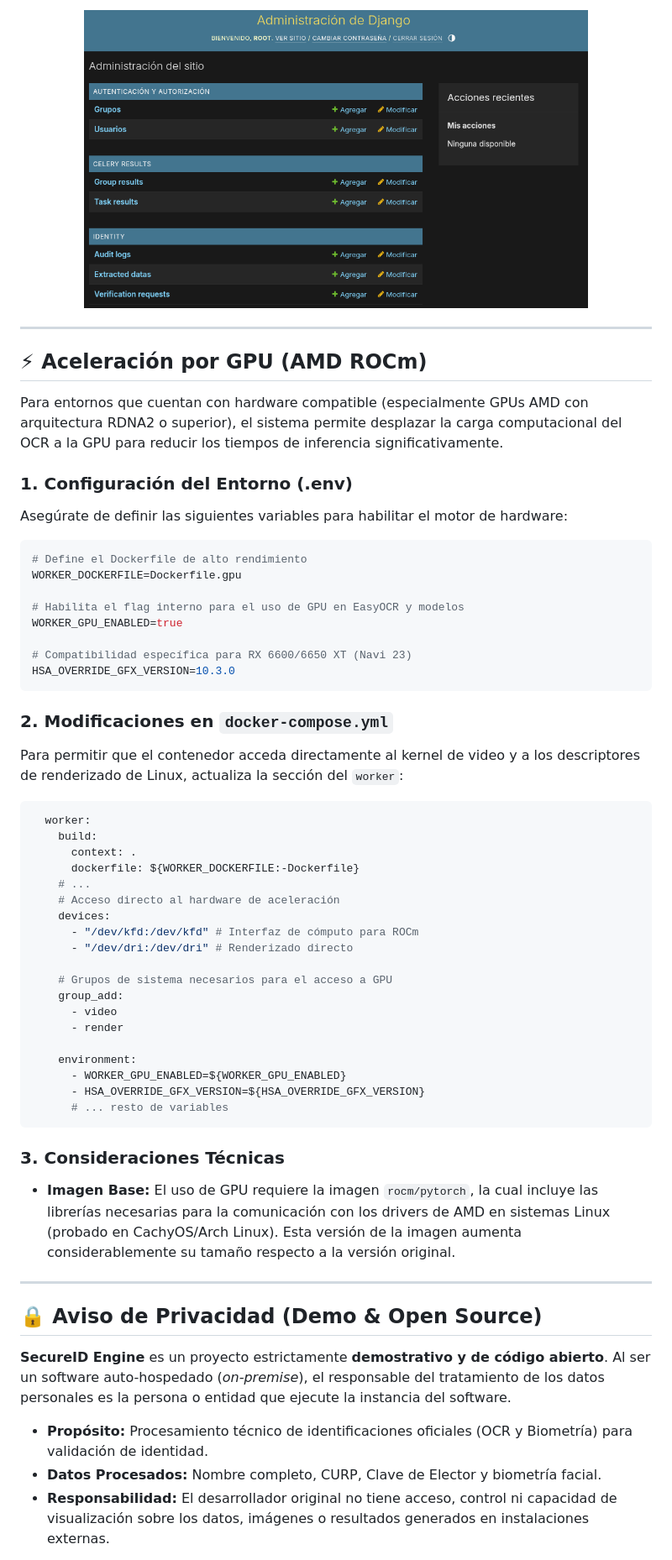
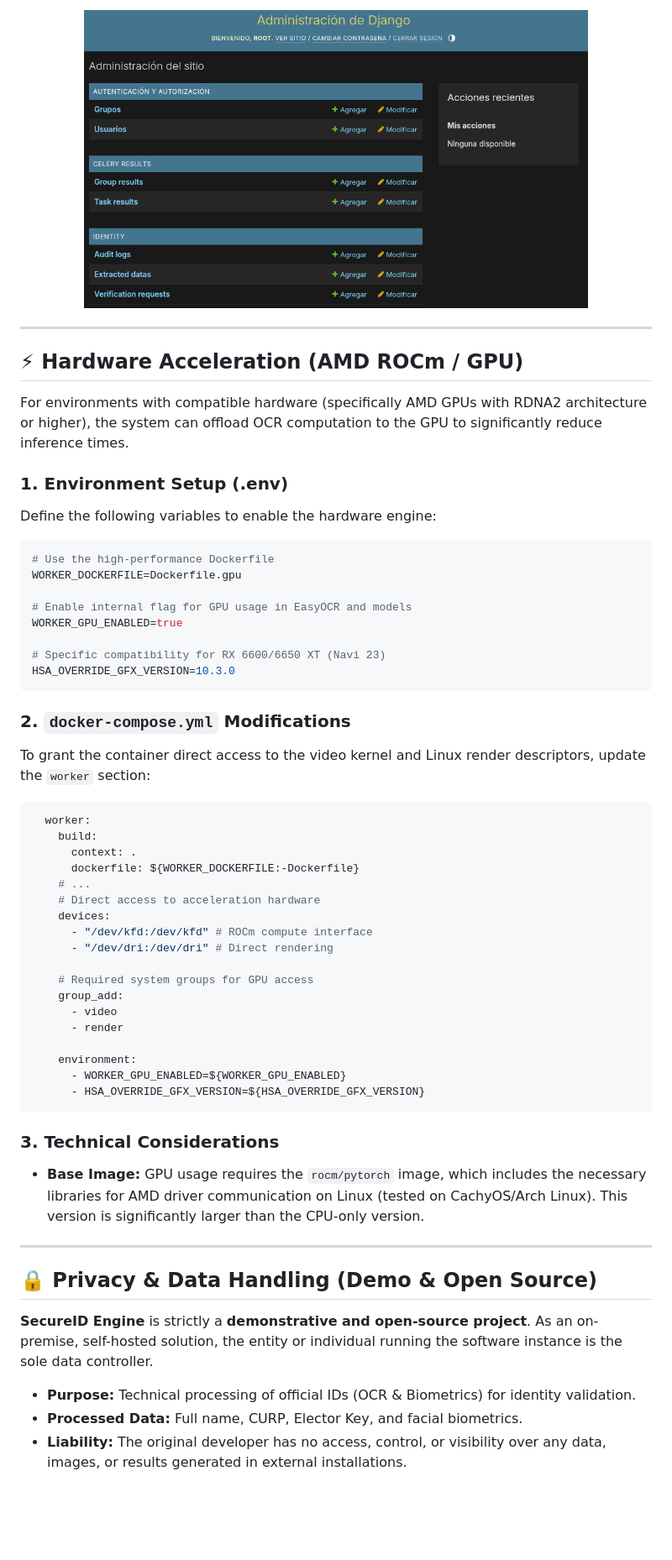
Before and after one commit to nowhereOnce/secureid-api, a Markdown page: README.md, the part around one of its changes. Shown at 84% size. Drawn GitHub-style; blank space fills up the shorter version.

````diff
--- a/README.md
+++ b/README.md
@@ -127,26 +130,26 @@ docker compose exec web python manage.py createsuperuser
 
 ---
 
-## ⚡ Aceleración por GPU (AMD ROCm)
+## ⚡ Hardware Acceleration (AMD ROCm / GPU)
 
-Para entornos que cuentan con hardware compatible (especialmente GPUs AMD con arquitectura RDNA2 o superior), el sistema permite desplazar la carga computacional del OCR a la GPU para reducir los tiempos de inferencia significativamente.
+For environments with compatible hardware (specifically AMD GPUs with RDNA2 architecture or higher), the system can offload OCR computation to the GPU to significantly reduce inference times.
 
-### 1. Configuración del Entorno (.env)
-Asegúrate de definir las siguientes variables para habilitar el motor de hardware:
+### 1. Environment Setup (.env)
+Define the following variables to enable the hardware engine:
 
 ```env
-# Define el Dockerfile de alto rendimiento
+# Use the high-performance Dockerfile
 WORKER_DOCKERFILE=Dockerfile.gpu
 
-# Habilita el flag interno para el uso de GPU en EasyOCR y modelos
+# Enable internal flag for GPU usage in EasyOCR and models
 WORKER_GPU_ENABLED=true
 
-# Compatibilidad específica para RX 6600/6650 XT (Navi 23)
+# Specific compatibility for RX 6600/6650 XT (Navi 23)
 HSA_OVERRIDE_GFX_VERSION=10.3.0
 ```
 
-### 2. Modificaciones en `docker-compose.yml`
-Para permitir que el contenedor acceda directamente al kernel de video y a los descriptores de renderizado de Linux, actualiza la sección del `worker`:
+### 2. `docker-compose.yml` Modifications
+To grant the container direct access to the video kernel and Linux render descriptors, update the `worker` section:
 
 ```yaml
   worker:
@@ -154,12 +157,12 @@ Para permitir que el contenedor acceda directamente al kernel de video y a los d
       context: .
       dockerfile: ${WORKER_DOCKERFILE:-Dockerfile}
     # ...
-    # Acceso directo al hardware de aceleración
+    # Direct access to acceleration hardware
     devices:
-      - "/dev/kfd:/dev/kfd" # Interfaz de cómputo para ROCm
-      - "/dev/dri:/dev/dri" # Renderizado directo
+      - "/dev/kfd:/dev/kfd" # ROCm compute interface
+      - "/dev/dri:/dev/dri" # Direct rendering
 
-    # Grupos de sistema necesarios para el acceso a GPU
+    # Required system groups for GPU access
     group_add:
       - video
       - render
@@ -167,19 +170,18 @@ Para permitir que el contenedor acceda directamente al kernel de video y a los d
     environment:
       - WORKER_GPU_ENABLED=${WORKER_GPU_ENABLED}
       - HSA_OVERRIDE_GFX_VERSION=${HSA_OVERRIDE_GFX_VERSION}
-      # ... resto de variables
 ```
 
-### 3. Consideraciones Técnicas
-* **Imagen Base:** El uso de GPU requiere la imagen `rocm/pytorch`, la cual incluye las librerías necesarias para la comunicación con los drivers de AMD en sistemas Linux (probado en CachyOS/Arch Linux). Esta versión de la imagen aumenta considerablemente su tamaño respecto a la versión original.
+### 3. Technical Considerations
+*   **Base Image:** GPU usage requires the `rocm/pytorch` image, which includes the necessary libraries for AMD driver communication on Linux (tested on CachyOS/Arch Linux). This version is significantly larger than the CPU-only version.
 
 -----
 
-## 🔒 Aviso de Privacidad (Demo & Open Source)
+## 🔒 Privacy & Data Handling (Demo & Open Source)
 
-**SecureID Engine** es un proyecto estrictamente **demostrativo y de código abierto**. Al ser un software auto-hospedado (*on-premise*), el responsable del tratamiento de los datos personales es la persona o entidad que ejecute la instancia del software.
+**SecureID Engine** is strictly a **demonstrative and open-source project**. As an on-premise, self-hosted solution, the entity or individual running the software instance is the sole data controller.
 
-*   **Propósito:** Procesamiento técnico de identificaciones oficiales (OCR y Biometría) para validación de identidad.
-*   **Datos Procesados:** Nombre completo, CURP, Clave de Elector y biometría facial.
-*   **Responsabilidad:** El desarrollador original no tiene acceso, control ni capacidad de visualización sobre los datos, imágenes o resultados generados en instalaciones externas.
+*   **Purpose:** Technical processing of official IDs (OCR & Biometrics) for identity validation.
+*   **Processed Data:** Full name, CURP, Elector Key, and facial biometrics.
+*   **Liability:** The original developer has no access, control, or visibility over any data, images, or results generated in external installations.
 
````
Also changed, not shown: other parts of README.md (+61 -54 lines), README.es.md (added, +201 -0 lines).
